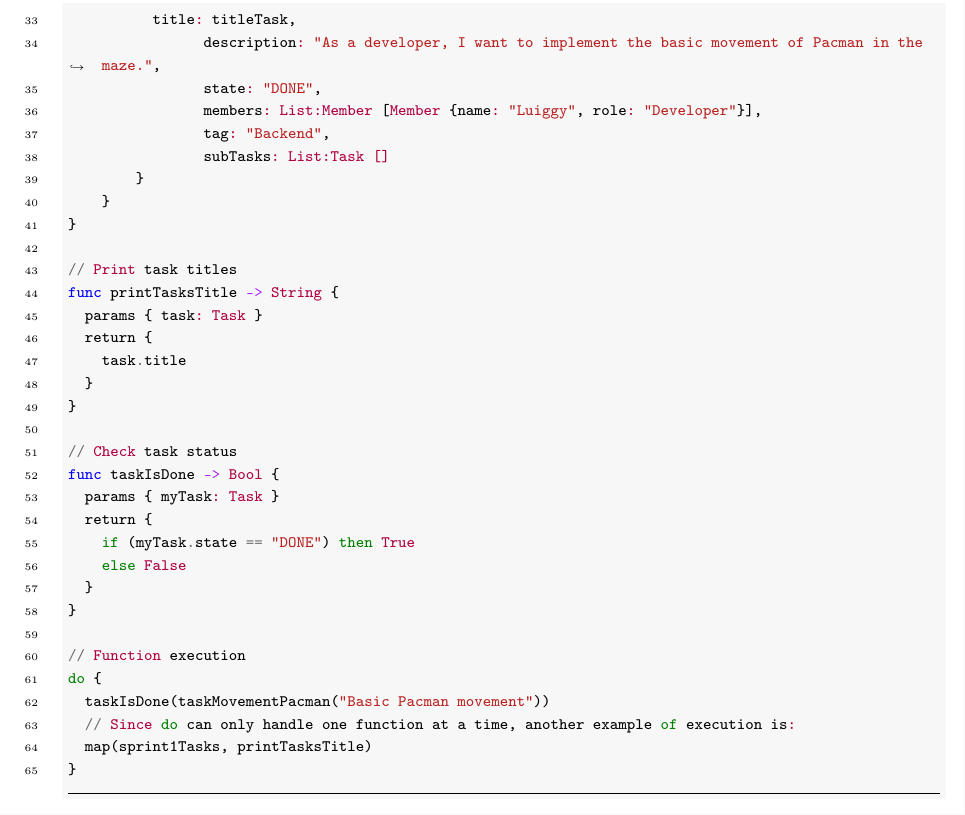
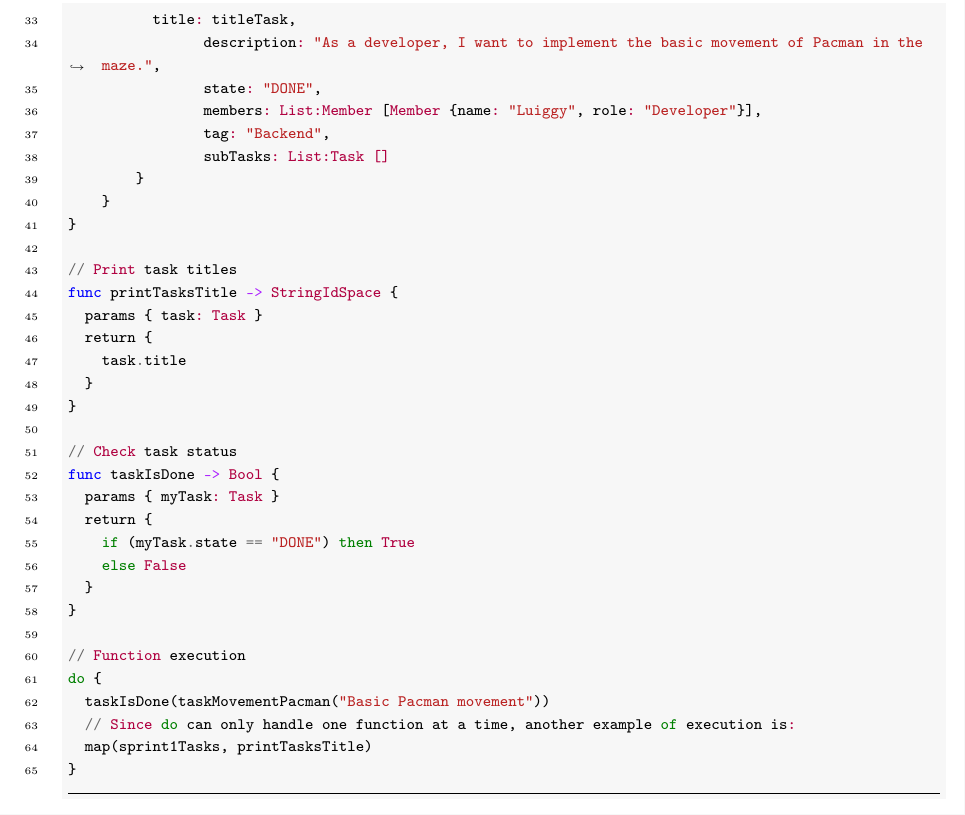
Before and after one commit to luiggy-mamani-jalafund/hufflepuff-own-language, a LaTeX document (sample-software/sample-language/sample-language.tex): part of page 2 of 7, cut so that both start at the same text. The pictures show the PDF file sample-software/sample-language/Sample-language.pdf that the author committed with the source.

Commit message:
docs: comments from reviewer fixed

```diff
--- a/sample-software/sample-language/sample-language.tex
+++ b/sample-software/sample-language/sample-language.tex
@@ -71,7 +71,7 @@ func taskMovementPacman -> Task {
 }
 
 // Print task titles
-func printTasksTitle -> String {
+func printTasksTitle -> StringIdSpace {
   params { task: Task }
   return {
     task.title
```
Also changed, not shown: sample-software/sample-language/Sample-language.pdf, sample-software/sample-language/sample-language.tex (2 more changed lines), 1 other file.
